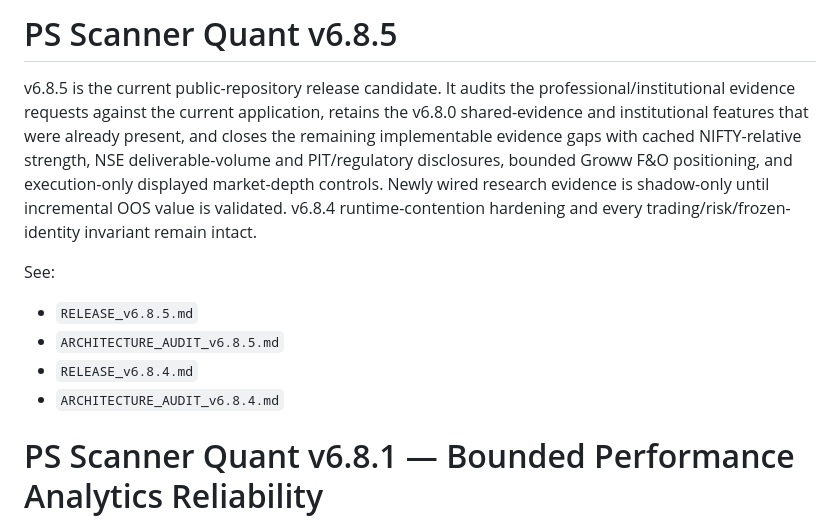
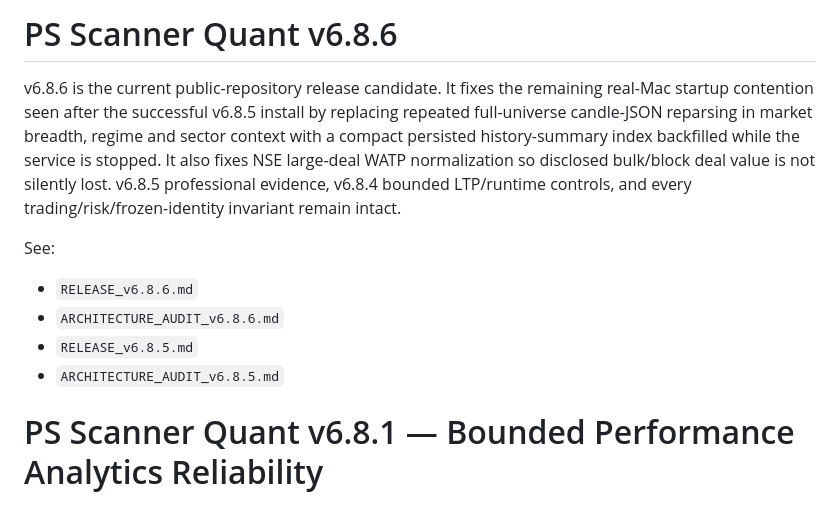
Before and after one commit to SuhasSrinivasa1/PS-Scanner-Quant, a Markdown page: README.md, the part around the change. Rendered like a GitHub page.

Commit message:
Update README for v6.8.6 runtime summary index

```diff
--- a/README.md
+++ b/README.md
@@ -1,12 +1,12 @@
-# PS Scanner Quant v6.8.5
+# PS Scanner Quant v6.8.6
 
-v6.8.5 is the current public-repository release candidate. It audits the professional/institutional evidence requests against the current application, retains the v6.8.0 shared-evidence and institutional features that were already present, and closes the remaining implementable evidence gaps with cached NIFTY-relative strength, NSE deliverable-volume and PIT/regulatory disclosures, bounded Groww F&O positioning, and execution-only displayed market-depth controls. Newly wired research evidence is shadow-only until incremental OOS value is validated. v6.8.4 runtime-contention hardening and every trading/risk/frozen-identity invariant remain intact.
+v6.8.6 is the current public-repository release candidate. It fixes the remaining real-Mac startup contention seen after the successful v6.8.5 install by replacing repeated full-universe candle-JSON reparsing in market breadth, regime and sector context with a compact persisted history-summary index backfilled while the service is stopped. It also fixes NSE large-deal WATP normalization so disclosed bulk/block deal value is not silently lost. v6.8.5 professional evidence, v6.8.4 bounded LTP/runtime controls, and every trading/risk/frozen-identity invariant remain intact.
 
 See:
+- `RELEASE_v6.8.6.md`
+- `ARCHITECTURE_AUDIT_v6.8.6.md`
 - `RELEASE_v6.8.5.md`
 - `ARCHITECTURE_AUDIT_v6.8.5.md`
-- `RELEASE_v6.8.4.md`
-- `ARCHITECTURE_AUDIT_v6.8.4.md`
 
 # PS Scanner Quant v6.8.1 — Bounded Performance Analytics Reliability
 
```
